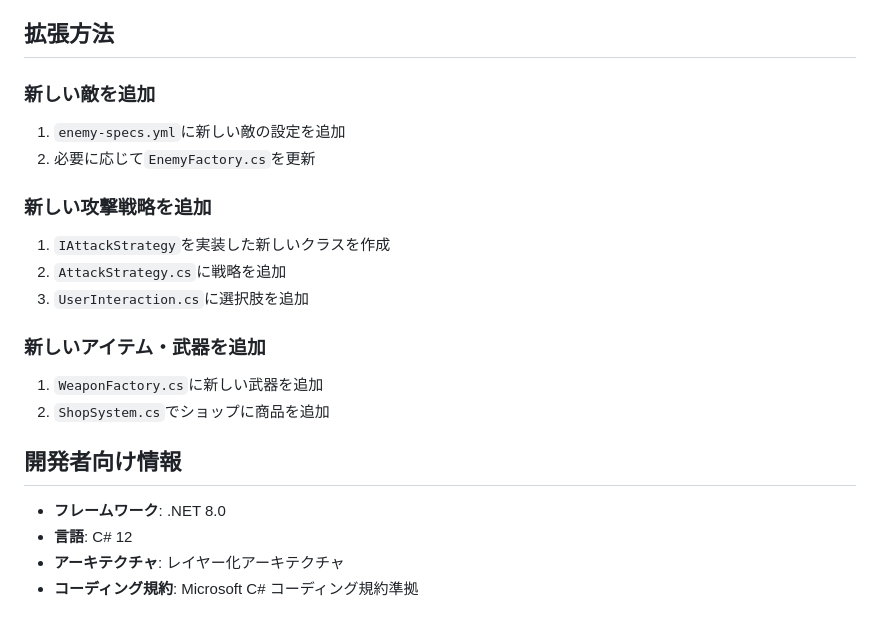
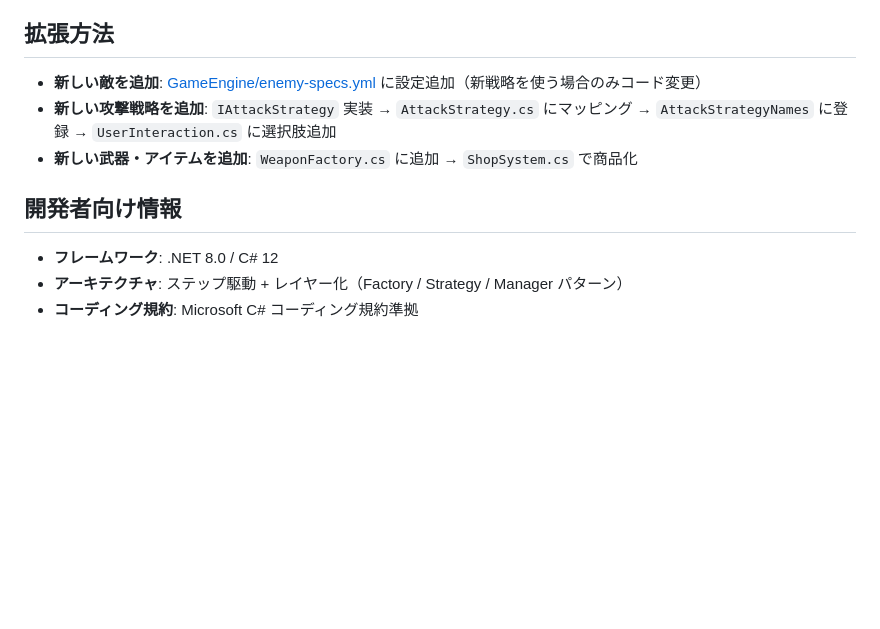
Before and after one commit to fdshg693/ConsoleGame, a Markdown page: README.md, the part around one of its changes. GitHub-like rendering; blank space fills up the shorter version.

```diff
--- a/README.md
+++ b/README.md
@@ -129,22 +149,12 @@ GameEngine.sln
 
 ## 拡張方法
 
-### 新しい敵を追加
-1. `enemy-specs.yml`に新しい敵の設定を追加
-2. 必要に応じて`EnemyFactory.cs`を更新
-
-### 新しい攻撃戦略を追加
-1. `IAttackStrategy`を実装した新しいクラスを作成
-2. `AttackStrategy.cs`に戦略を追加
-3. `UserInteraction.cs`に選択肢を追加
-
-### 新しいアイテム・武器を追加
-1. `WeaponFactory.cs`に新しい武器を追加
-2. `ShopSystem.cs`でショップに商品を追加
+- **新しい敵を追加**: [GameEngine/enemy-specs.yml](GameEngine/enemy-specs.yml) に設定追加（新戦略を使う場合のみコード変更）
+- **新しい攻撃戦略を追加**: `IAttackStrategy` 実装 → `AttackStrategy.cs` にマッピング → `AttackStrategyNames` に登録 → `UserInteraction.cs` に選択肢追加
+- **新しい武器・アイテムを追加**: `WeaponFactory.cs` に追加 → `ShopSystem.cs` で商品化
 
 ## 開発者向け情報
 
-- **フレームワーク**: .NET 8.0
-- **言語**: C# 12
-- **アーキテクチャ**: レイヤー化アーキテクチャ
+- **フレームワーク**: .NET 8.0 / C# 12
+- **アーキテクチャ**: ステップ駆動 + レイヤー化（Factory / Strategy / Manager パターン）
 - **コーディング規約**: Microsoft C# コーディング規約準拠
```
Also changed, not shown: other parts of README.md (+90 -70 lines), docs/plans/blazor-wasm-frontend.md (added, +137 -0 lines).
